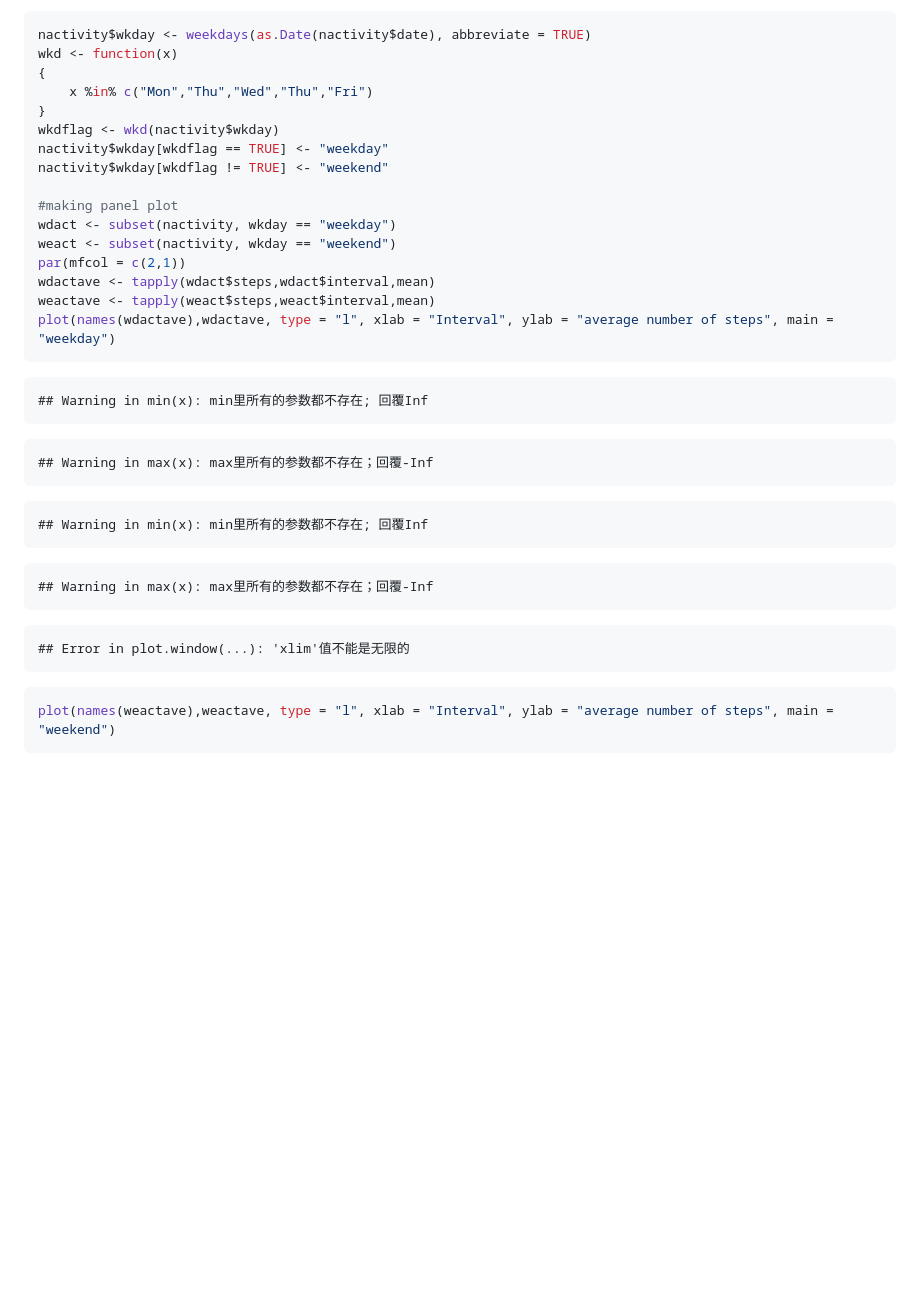
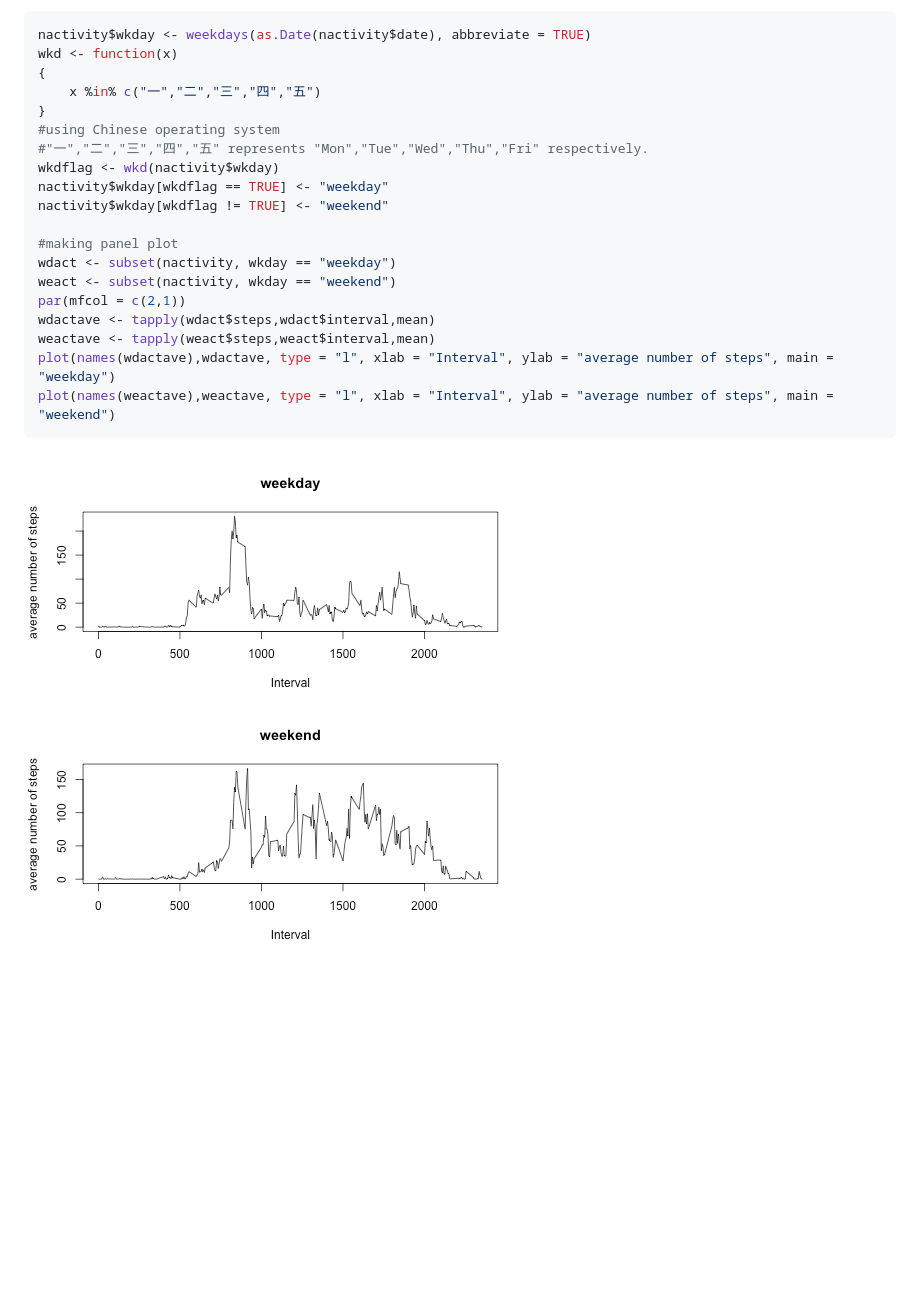
Before and after one commit to lynn9691/RepData_PeerAssessment1, a Markdown page: PA1_template.md, the part around the change. Rendered like a GitHub page; pictures changed too: figure/weekday-1.png; blank space fills up the shorter version.

````diff
--- a/PA1_template.md
+++ b/PA1_template.md
@@ -83,8 +83,10 @@ The total number of missing values is 2304. After filling in the missing data, t
 nactivity$wkday <- weekdays(as.Date(nactivity$date), abbreviate = TRUE)
 wkd <- function(x)
 {
-    x %in% c("Mon","Thu","Wed","Thu","Fri")
+    x %in% c("一","二","三","四","五")
 }
+#using Chinese operating system
+#"一","二","三","四","五" represents "Mon","Tue","Wed","Thu","Fri" respectively.
 wkdflag <- wkd(nactivity$wkday)
 nactivity$wkday[wkdflag == TRUE] <- "weekday"
 nactivity$wkday[wkdflag != TRUE] <- "weekend"
@@ -96,29 +98,6 @@ par(mfcol = c(2,1))
 wdactave <- tapply(wdact$steps,wdact$interval,mean)
 weactave <- tapply(weact$steps,weact$interval,mean)
 plot(names(wdactave),wdactave, type = "l", xlab = "Interval", ylab = "average number of steps", main = "weekday")
-```
-
-```
-## Warning in min(x): min里所有的参数都不存在; 回覆Inf
-```
-
-```
-## Warning in max(x): max里所有的参数都不存在；回覆-Inf
-```
-
-```
-## Warning in min(x): min里所有的参数都不存在; 回覆Inf
-```
-
-```
-## Warning in max(x): max里所有的参数都不存在；回覆-Inf
-```
-
-```
-## Error in plot.window(...): 'xlim'值不能是无限的
-```
-
-```r
 plot(names(weactave),weactave, type = "l", xlab = "Interval", ylab = "average number of steps", main = "weekend")
 ```
 
````
Also changed, not shown: 2 other files.
